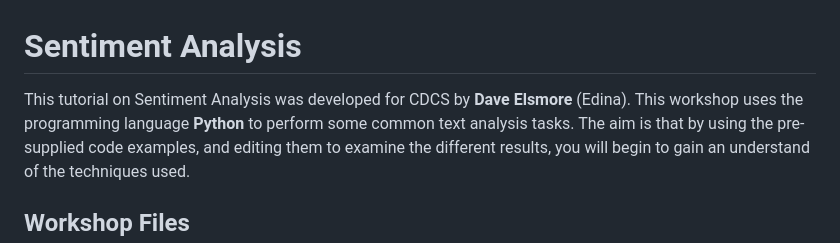
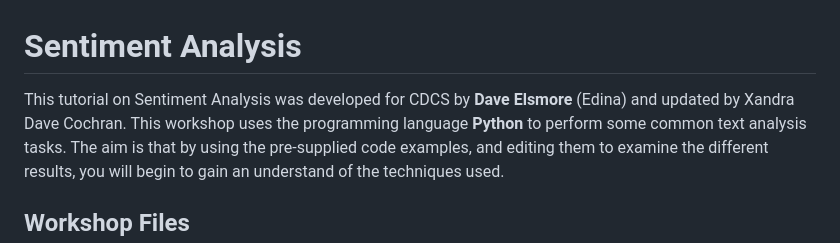
Before and after one commit to DCS-training/SentimentAnalysis, a Markdown page: README.md, the part around the change. Rendered like a GitHub page.

Commit message:
update readme with new instructor details

```diff
--- a/README.md
+++ b/README.md
@@ -1,6 +1,6 @@
 # Sentiment Analysis
 
-This tutorial on Sentiment Analysis was developed for CDCS by **Dave Elsmore** (Edina).
+This tutorial on Sentiment Analysis was developed for CDCS by **Dave Elsmore** (Edina) and updated by Xandra Dave Cochran.
 This workshop uses the programming language **Python** to perform some common text analysis  tasks. The aim is that by using the pre-supplied code examples, and editing them to examine the different results, you will begin to gain an understand of the techniques used.
 ## Workshop Files
 
```
